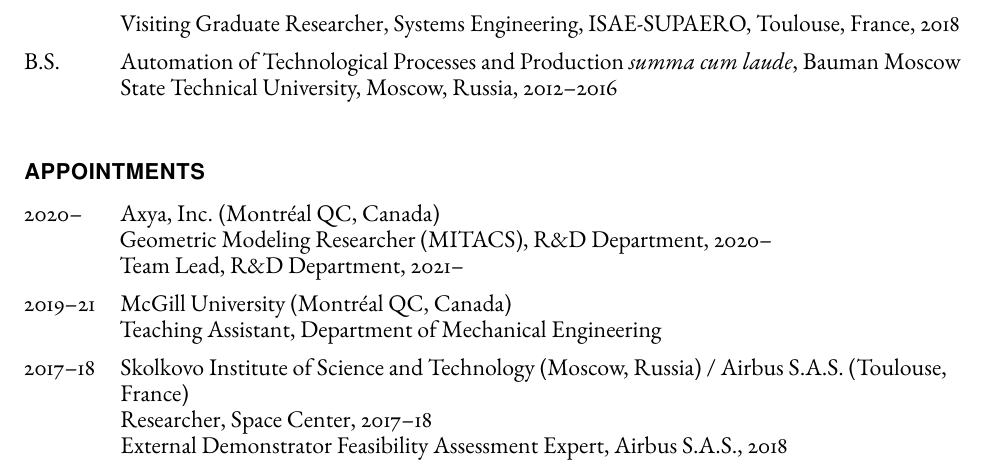
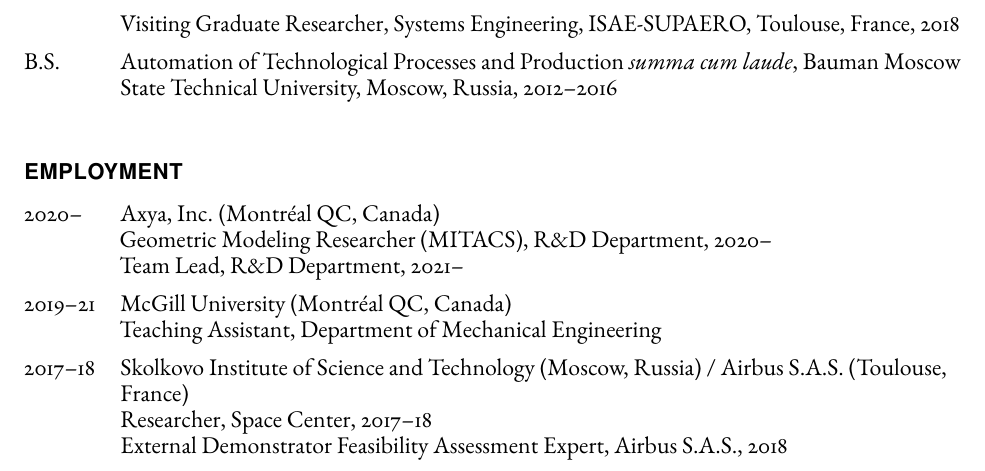
Before and after one commit to jalovisko/cv, a LaTeX CV (cv.tex): part of page 1 of 3, cut so that both start at the same text. Compiled offline with pdfLaTeX.

Commit message:
employment

```diff
--- a/cv.tex
+++ b/cv.tex
@@ -123,7 +123,7 @@
 
     \end{tablist}
 
-    \section*{Appointments}
+    \section*{Employment}
 
     \begin{tablist}
 
```
Also changed, not shown: cv.pdf.
